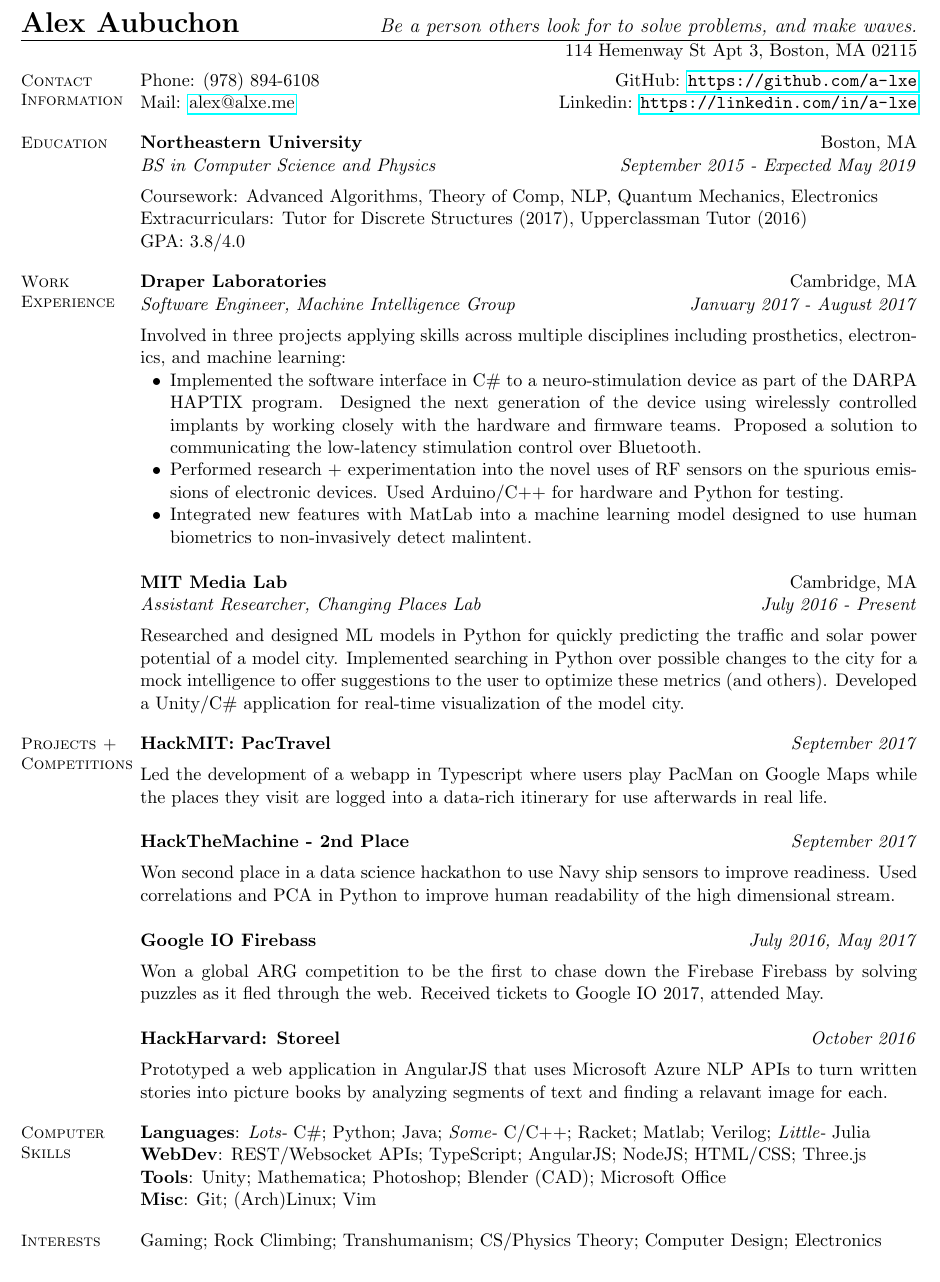
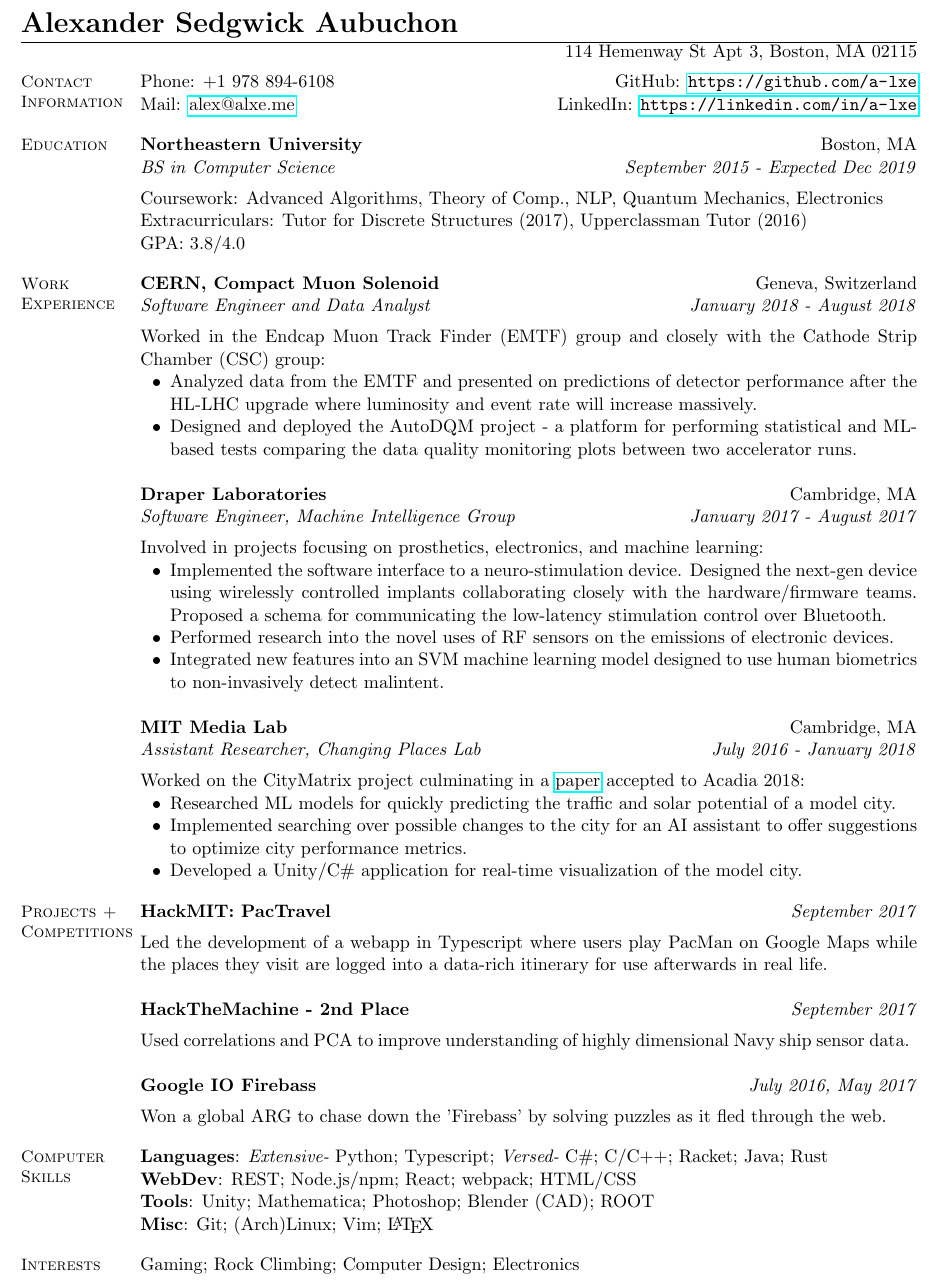
Before and after one commit to reasonablytall/resume, a LaTeX CV (src/Resume_Alex-Aubuchon.tex): part of the page, cut at the place of the change. Compiled offline with pdfLaTeX.

Commit message:
Updates w/CERN

```diff
--- a/src/Resume_Alex-Aubuchon.tex
+++ b/src/Resume_Alex-Aubuchon.tex
@@ -15,15 +15,15 @@
 \begin{document}
 \newsectionwidth{1in}
 
-\name{\makebox[\resumewidth]{{\LARGE Alex Aubuchon}\hfill \textit{\textmd{Be a person others look for to solve problems, and make waves.}}}}
+\name{\makebox[\resumewidth]{{\LARGE Alexander Sedgwick Aubuchon} \hfill}}
 
 \address{114 Hemenway St Apt 3, Boston, MA 02115}
 
 \begin{resume}
     \vspace{-7mm}
     \section{Contact Information}
-    Phone: (978) 894-6108\hfill GitHub: \url{https://github.com/a-lxe}\\
-    Mail: \href{mailto:alex@alxe.me}{alex@alxe.me} \hfill Linkedin: \url{https://linkedin.com/in/a-lxe}
+    Phone: +1 978 894-6108\hfill GitHub: \url{https://github.com/a-lxe}\\
+    Mail: \href{mailto:alex@alxe.me}{alex@alxe.me} \hfill LinkedIn: \url{https://linkedin.com/in/a-lxe}
 
 
     \section{Education}
@@ -35,17 +35,30 @@
     \end{format}
 
     \employer{\textbf{Northeastern University}}
-    \title{\textit{BS in Computer Science and Physics}}
-    \dates{\textit{September 2015 - Expected May 2019}}
+    \title{\textit{BS in Computer Science}}
+    \dates{\textit{September 2015 - Expected Dec 2019}}
     \location{Boston, MA}
     \begin{position}
         \vspace{-3mm}\\
-        Coursework: Advanced Algorithms, Theory of Comp, NLP, Quantum Mechanics, Electronics\\
+        Coursework: Advanced Algorithms, Theory of Comp., NLP, Quantum Mechanics, Electronics\\
         Extracurriculars: Tutor for Discrete Structures (2017), Upperclassman Tutor (2016) \\
         GPA: 3.8/4.0
     \end{position}
 
     \section{Work Experience}
+
+    \employer{\textbf{CERN, Compact Muon Solenoid}}
+    \title{\textit{Software Engineer and Data Analyst}}
+    \dates{\textit{January 2018 - August 2018}}
+    \location{Geneva, Switzerland}
+    \begin{position}
+        \vspace{-3mm}\\
+        Worked in the Endcap Muon Track Finder (EMTF) group and closely with the Cathode Strip Chamber (CSC) group:
+        \begin{list2}
+            \item Analyzed data from the EMTF and presented on predictions of detector performance after the HL-LHC upgrade where luminosity and event rate will increase massively.
+            \item Designed and deployed the AutoDQM project - a platform for performing statistical and ML-based tests comparing the data quality monitoring plots between two accelerator runs.
+        \end{list2}
+    \end{position}
 
     \employer{\textbf{Draper Laboratories}}
     \title{\textit{Software Engineer, Machine Intelligence Group}}
@@ -53,26 +66,28 @@
     \location{Cambridge, MA}
     \begin{position}
         \vspace{-3mm}\\
-        Involved in three projects applying skills across multiple disciplines including prosthetics, electronics, and machine learning:
+        Involved in projects focusing on prosthetics, electronics, and machine learning:
         \begin{list2}
-            \item Implemented the software interface in C\# to a neuro-stimulation device as part of the DARPA HAPTIX program.
-            Designed the next generation of the device using wirelessly controlled implants by working closely with the hardware and firmware teams.
-            Proposed a solution to communicating the low-latency stimulation control over Bluetooth.
-            \item Performed research + experimentation into the novel uses of RF sensors on the spurious emissions of electronic devices.
-            Used Arduino/C++ for hardware and Python for testing.
-            \item Integrated new features with MatLab into a machine learning model designed to use human biometrics to non-invasively detect malintent.
+            \item Implemented the software interface to a neuro-stimulation device.
+            Designed the next-gen device using wirelessly controlled implants collaborating closely with the hardware/firmware teams.
+            Proposed a schema for communicating the low-latency stimulation control over Bluetooth.
+            \item Performed research into the novel uses of RF sensors on the emissions of electronic devices.
+            \item Integrated new features into an SVM machine learning model designed to use human biometrics to non-invasively detect malintent.
         \end{list2}
     \end{position}
 
     \employer{\textbf{MIT Media Lab}}
     \title{\textit{Assistant Researcher, Changing Places Lab}}
-    \dates{\textit{July 2016 - Present}}
+    \dates{\textit{July 2016 - January 2018}}
     \location{Cambridge, MA}
     \begin{position}
         \vspace{-3mm}\\
-        Researched and designed ML models in Python for quickly predicting the traffic and solar power potential of a model city.
-        Implemented searching in Python over possible changes to the city for a mock intelligence to offer suggestions to the user to optimize these metrics (and others).
-        Developed a Unity/C\# application for real-time visualization of the model city.
+        Worked on the CityMatrix project culminating in a \href{https://bit.ly/2xqEsnW}{paper} accepted to Acadia 2018:
+        \begin{list2}
+            \item Researched ML models for quickly predicting the traffic and solar potential of a model city.
+            \item Implemented searching over possible changes to the city for an AI assistant to offer suggestions to optimize city performance metrics.
+            \item Developed a Unity/C\# application for real-time visualization of the model city.
+        \end{list2}
     \end{position}
 
     \section{Projects + Competitions}
@@ -93,41 +108,29 @@
     \dates{\textit{September 2017}}
     \begin{position}
         \vspace{-3mm} \\
-        Won second place in a data science hackathon to use Navy ship sensors to improve readiness.
-        Used correlations and PCA in Python to improve human readability of the high dimensional stream.
+        Used correlations and PCA to improve understanding of highly dimensional Navy ship sensor data.
     \end{position}
 
     \title{\textbf{Google IO Firebass}}
     \dates{\textit{July 2016, May 2017}}
     \begin{position}
         \vspace{-3mm}\\
-        Won a global ARG competition to be the first to chase down the Firebase Firebass by solving puzzles as it fled through the web.
-        Received tickets to Google IO 2017, attended May.
+        Won a global ARG to chase down the 'Firebass' by solving puzzles as it fled through the web.
     \end{position}
-
-    \title{\textbf{HackHarvard: Storeel}}
-    \dates{\textit{October 2016}}
-    \begin{position}
-        \vspace{-3mm}\\
-        Prototyped a web application in AngularJS that uses Microsoft Azure NLP APIs to turn written stories into picture books by analyzing segments of text and finding a relavant image for each.
-    \end{position}
-
 
     \section{Computer Skills}
     \renewcommand{\linespread}{5}
     \textbf{Languages}:
-    \textit{Lots-} C\#; Python; Java;
-    \textit{Some-} C/C++; Racket; Matlab; Verilog;
-    \textit{Little-} Julia \\
+    \textit{Extensive-} Python; Typescript;
+    \textit{Versed-} C\#; C/C++; Racket; Java; Rust \\
     \textbf{WebDev}:
-    REST/Websocket APIs; TypeScript; AngularJS; NodeJS; HTML/CSS; Three.js \\
+    REST; Node.js/npm; React; webpack; HTML/CSS \\
     \textbf{Tools}:
-    Unity; Mathematica; Photoshop; Blender (CAD); Microsoft Office \\
+    Unity; Mathematica; Photoshop; Blender (CAD); ROOT \\
     \textbf{Misc}:
-    Git; (Arch)Linux; Vim
-
+    Git; (Arch)Linux; Vim; \LaTeX
 
     \section{Interests}
-    Gaming; Rock Climbing; Transhumanism; CS/Physics Theory; Computer Design; Electronics
+    Gaming; Rock Climbing; Computer Design; Electronics
 \end{resume}
 \end{document}
```
